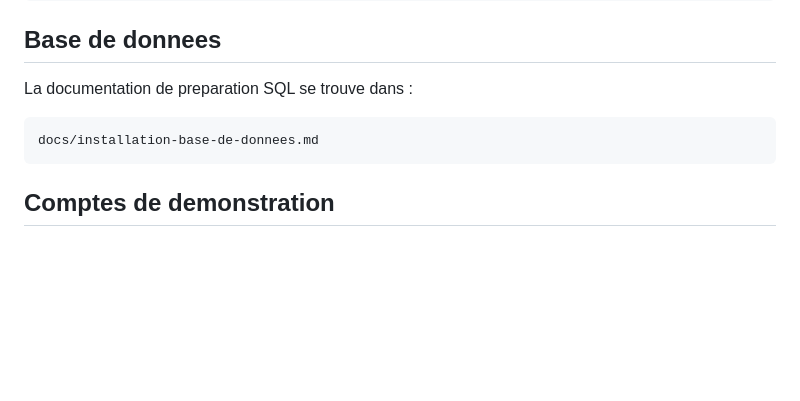
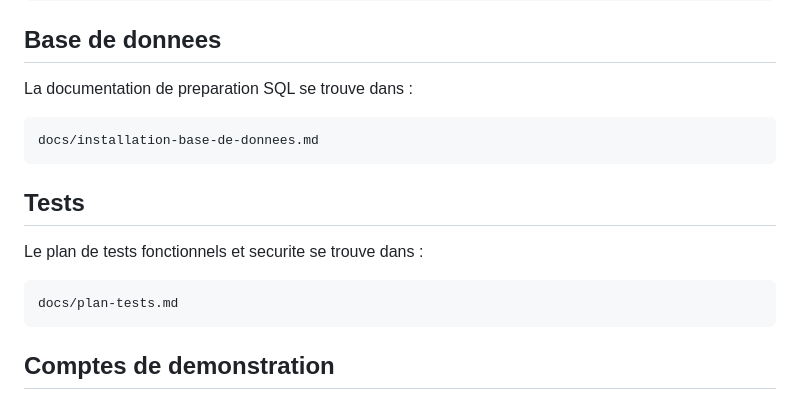
Before and after one commit to MohcineAttari/ecoride, a Markdown page: README.md, the part around the change. Rendered like a GitHub page; blank space fills up the shorter version.

Commit message:
Ajout du plan de tests

````diff
--- a/README.md
+++ b/README.md
@@ -119,6 +119,14 @@ La documentation de preparation SQL se trouve dans :
 docs/installation-base-de-donnees.md
 ```
 
+## Tests
+
+Le plan de tests fonctionnels et securite se trouve dans :
+
+```txt
+docs/plan-tests.md
+```
+
 ## Comptes de demonstration
 
 Compte utilisateur :
````
Also changed, not shown: docs/plan-tests.md (added, +79 -0 lines).
